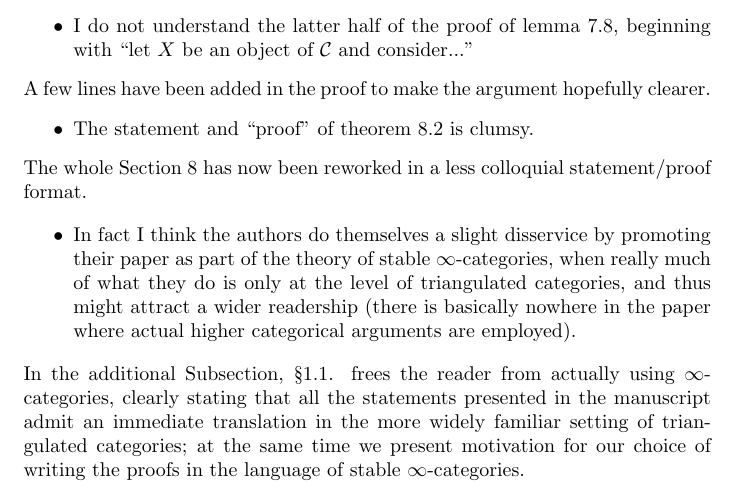
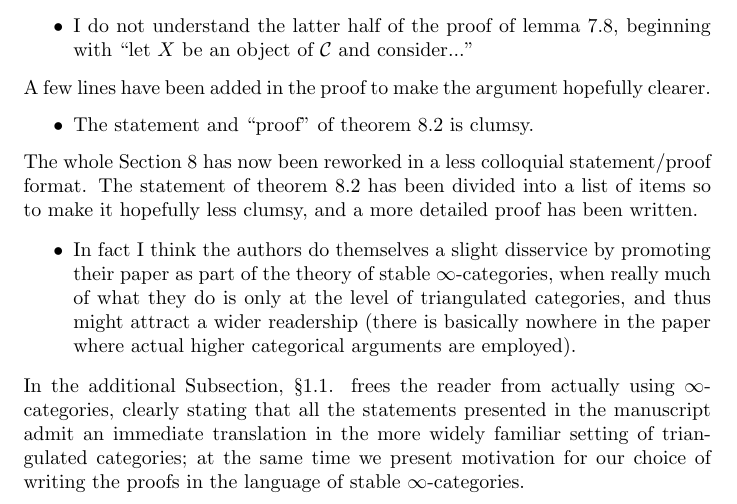
Before and after one commit to tetrapharmakon/hrts-n-tow, a LaTeX document (referee-requests.tex): part of the page, cut so that both start at the same text. Compiled offline with pdfLaTeX.

Commit message:
spiegato meglio cosa accade nella sezione 8

```diff
--- a/referee-requests.tex
+++ b/referee-requests.tex
@@ -37,7 +37,7 @@ A few lines have been added in the proof to make the argument hopefully clearer.
  \begin{itemize}
   \item The statement and “proof” of theorem 8.2 is clumsy.
  \end{itemize}
- The whole Section 8 has now been reworked in a less colloquial statement/proof format.
+ The whole Section 8 has now been reworked in a less colloquial statement/proof format. The statement of theorem 8.2 has been divided into a list of items so to make it hopefully less clumsy, and a more detailed proof has been written.
 
   \begin{itemize}
   \item In fact I think the authors do themselves a slight disservice by promoting their paper as part of the theory of stable $\infty$-categories, when really
```
